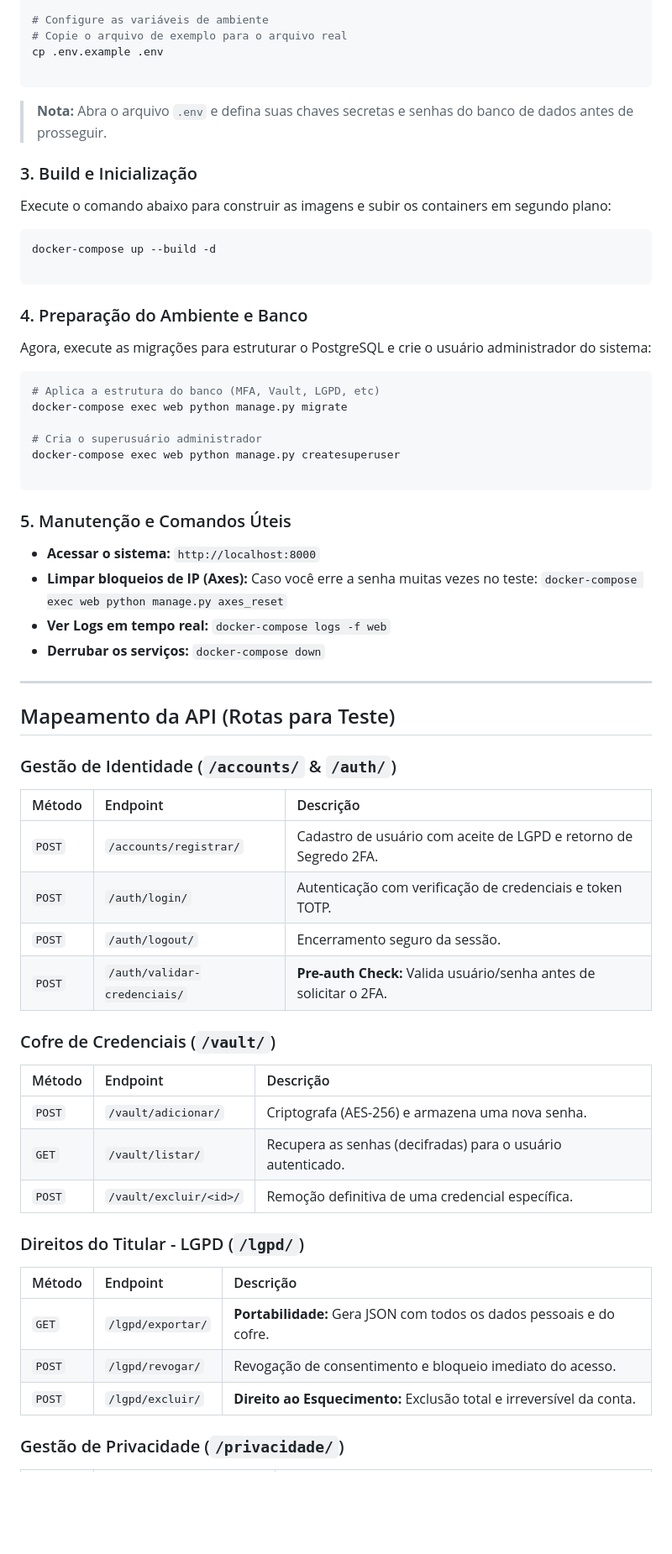
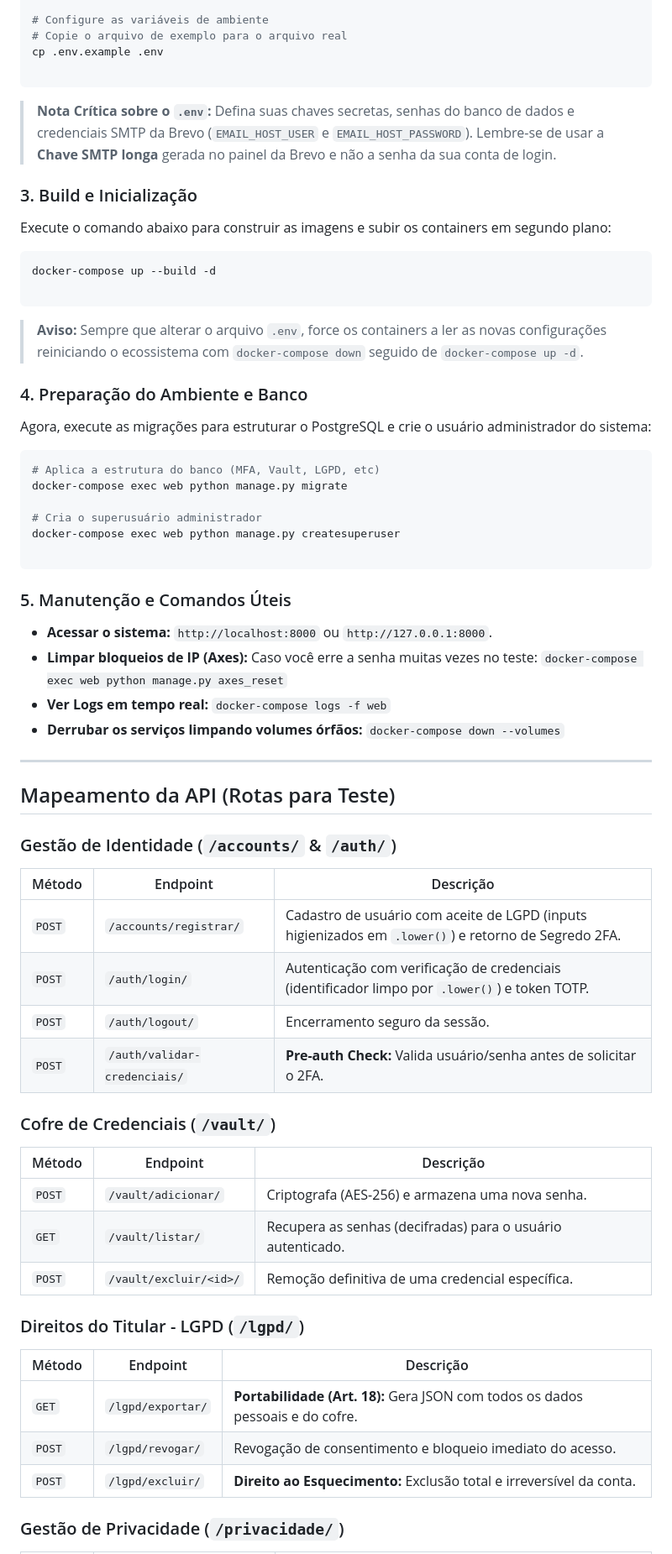
Before and after one commit to coragi-py/psi-gsencript, a Markdown page: README.md, the part around one of its changes. Shown at 84% size. Drawn GitHub-style; blank space fills up the shorter version.

````diff
--- a/README.md
+++ b/README.md
@@ -58,7 +66,7 @@ cp .env.example .env
 
 ```
 
-> **Nota:** Abra o arquivo `.env` e defina suas chaves secretas e senhas do banco de dados antes de prosseguir.
+> **Nota Crítica sobre o `.env`:** Defina suas chaves secretas, senhas do banco de dados e credenciais SMTP da Brevo (`EMAIL_HOST_USER` e `EMAIL_HOST_PASSWORD`). Lembre-se de usar a **Chave SMTP longa** gerada no painel da Brevo e não a senha da sua conta de login.
 
 ### 3. Build e Inicialização
 
@@ -68,6 +76,8 @@ Execute o comando abaixo para construir as imagens e subir os containers em segu
 docker-compose up --build -d
 
 ```
+
+> **Aviso:** Sempre que alterar o arquivo `.env`, force os containers a ler as novas configurações reiniciando o ecossistema com `docker-compose down` seguido de `docker-compose up -d`.
 
 ### 4. Preparação do Ambiente e Banco
 
@@ -84,38 +94,41 @@ docker-compose exec web python manage.py createsuperuser
 
 ### 5. Manutenção e Comandos Úteis
 
-* **Acessar o sistema:** `http://localhost:8000`
-* **Limpar bloqueios de IP (Axes):** Caso você erre a senha muitas vezes no teste:
-`docker-compose exec web python manage.py axes_reset`
-* **Ver Logs em tempo real:**
-`docker-compose logs -f web`
-* **Derrubar os serviços:**
-`docker-compose down`
+- **Acessar o sistema:** `http://localhost:8000` ou `http://127.0.0.1:8000`.
+- **Limpar bloqueios de IP (Axes):** Caso você erre a senha muitas vezes no teste:
+  `docker-compose exec web python manage.py axes_reset`
+- **Ver Logs em tempo real:**
+  `docker-compose logs -f web`
+- **Derrubar os serviços limpando volumes órfãos:**
+  `docker-compose down --volumes`
 
 ---
 
 ## Mapeamento da API (Rotas para Teste)
 
 ### Gestão de Identidade (`/accounts/` & `/auth/`)
-| Método | Endpoint | Descrição |
-| :--- | :--- | :--- |
-| `POST` | `/accounts/registrar/` | Cadastro de usuário com aceite de LGPD e retorno de Segredo 2FA. |
-| `POST` | `/auth/login/` | Autenticação com verificação de credenciais e token TOTP. |
-| `POST` | `/auth/logout/` | Encerramento seguro da sessão. |
-| `POST` | `/auth/validar-credenciais/` | **Pre-auth Check:** Valida usuário/senha antes de solicitar o 2FA.|
+
+| Método | Endpoint                     | Descrição                                                                                            |
+| ------ | ---------------------------- | ---------------------------------------------------------------------------------------------------- |
+| `POST` | `/accounts/registrar/`       | Cadastro de usuário com aceite de LGPD (inputs higienizados em `.lower()`) e retorno de Segredo 2FA. |
+| `POST` | `/auth/login/`               | Autenticação com verificação de credenciais (identificador limpo por `.lower()`) e token TOTP.       |
+| `POST` | `/auth/logout/`              | Encerramento seguro da sessão.                                                                       |
+| `POST` | `/auth/validar-credenciais/` | **Pre-auth Check:** Valida usuário/senha antes de solicitar o 2FA.                                   |
 
 ### Cofre de Credenciais (`/vault/`)
-| Método | Endpoint | Descrição |
-| :--- | :--- | :--- |
-| `POST` | `/vault/adicionar/` | Criptografa (AES-256) e armazena uma nova senha. |
-| `GET` | `/vault/listar/` | Recupera as senhas (decifradas) para o usuário autenticado. |
-| `POST` | `/vault/excluir/<id>/` | Remoção definitiva de uma credencial específica. |
+
+| Método | Endpoint               | Descrição                                                   |
+| ------ | ---------------------- | ----------------------------------------------------------- |
+| `POST` | `/vault/adicionar/`    | Criptografa (AES-256) e armazena uma nova senha.            |
+| `GET`  | `/vault/listar/`       | Recupera as senhas (decifradas) para o usuário autenticado. |
+| `POST` | `/vault/excluir/<id>/` | Remoção definitiva de uma credencial específica.            |
 
 ### Direitos do Titular - LGPD (`/lgpd/`)
-| Método | Endpoint | Descrição |
-| :--- | :--- | :--- |
-| `GET` | `/lgpd/exportar/` | **Portabilidade:** Gera JSON com todos os dados pessoais e do cofre. |
-| `POST` | `/lgpd/revogar/` | Revogação de consentimento e bloqueio imediato do acesso. |
-| `POST` | `/lgpd/excluir/` | **Direito ao Esquecimento:** Exclusão total e irreversível da conta. |
+
+| Método | Endpoint          | Descrição                                                                      |
+| ------ | ----------------- | ------------------------------------------------------------------------------ |
+| `GET`  | `/lgpd/exportar/` | **Portabilidade (Art. 18):** Gera JSON com todos os dados pessoais e do cofre. |
+| `POST` | `/lgpd/revogar/`  | Revogação de consentimento e bloqueio imediato do acesso.                      |
+| `POST` | `/lgpd/excluir/`  | **Direito ao Esquecimento:** Exclusão total e irreversível da conta.           |
 
 ### Gestão de Privacidade (`/privacidade/`)
````
Also changed, not shown: other parts of README.md (+62 -36 lines).
